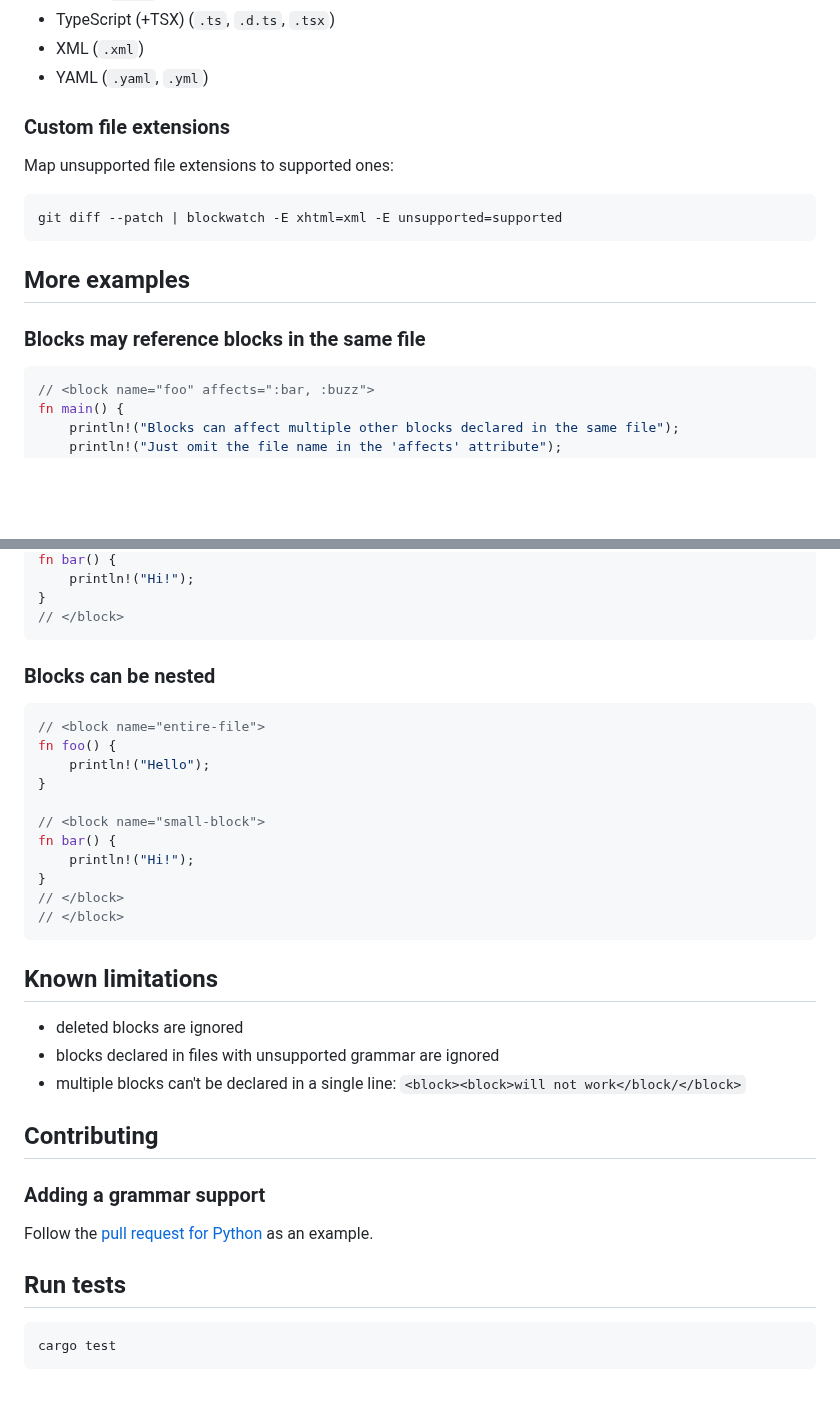
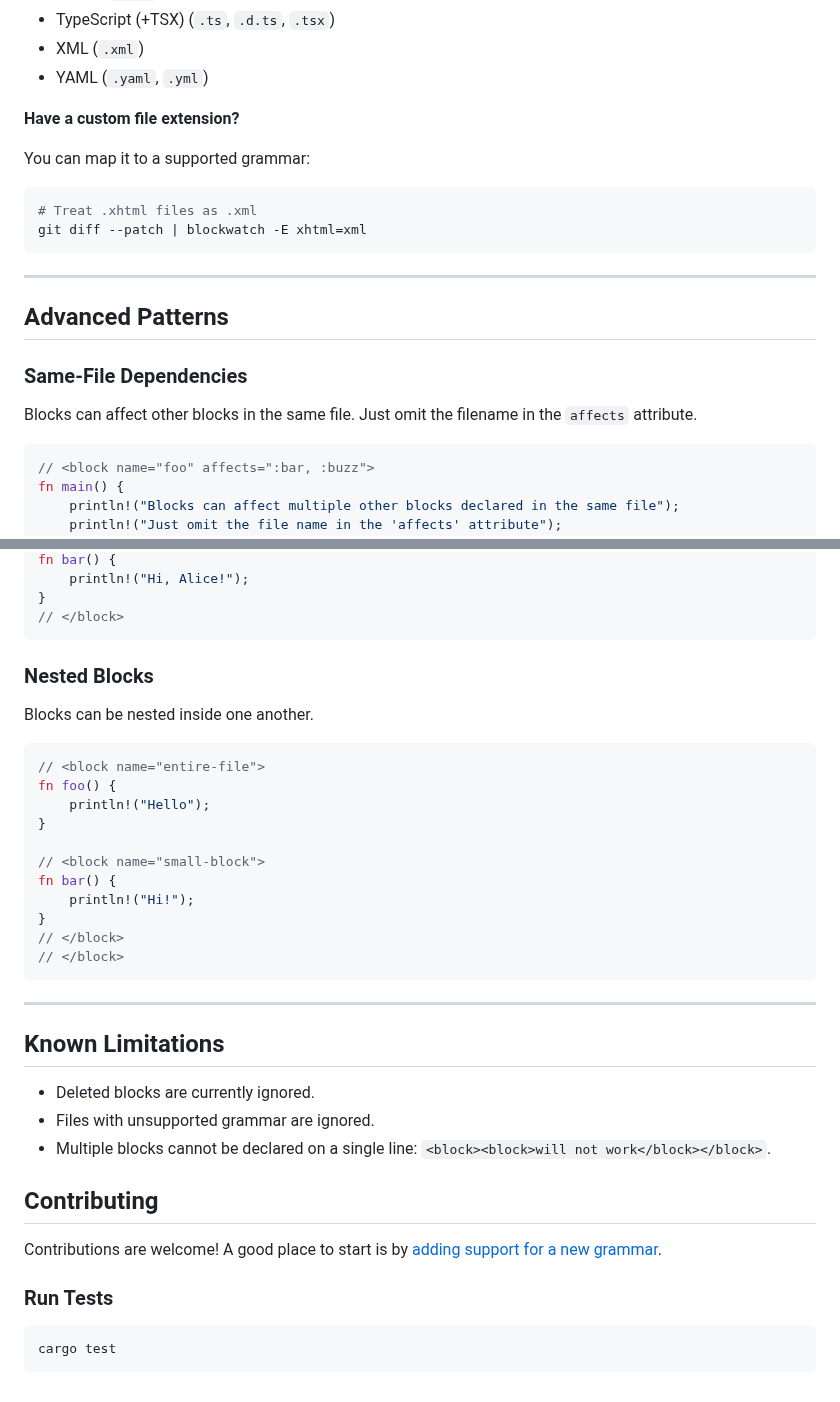
Before and after one commit to mennanov/blockwatch, a Markdown page: README.md, 2 parts joined by grey strips. Drawn GitHub-style; blank space fills up the shorter version.

````diff
--- a/README.md
+++ b/README.md
@@ -135,19 +172,22 @@ See https://github.com/mennanov/blockwatch/releases
 - XML (`.xml`)
 - YAML (`.yaml`, `.yml`)
 
-[//]: # (</block>)
+**Have a custom file extension?**
 
-### Custom file extensions
-
-Map unsupported file extensions to supported ones:
+You can map it to a supported grammar:
 
 ```shell
-git diff --patch | blockwatch -E xhtml=xml -E unsupported=supported
+# Treat .xhtml files as .xml
+git diff --patch | blockwatch -E xhtml=xml
 ```
 
-## More examples
+-----
 
-### Blocks may reference blocks in the same file
+## Advanced Patterns
+
+### Same-File Dependencies
+
+Blocks can affect other blocks in the same file. Just omit the filename in the `affects` attribute.
 
 ```rust
 // <block name="foo" affects=":bar, :buzz">
@@ -179,10 +221,12 @@ fn foo() {
 fn bar() {
-    println!("Hi!");
+    println!("Hi, Alice!");
 }
 // </block>
 ```
 
-### Blocks can be nested
+### Nested Blocks
+
+Blocks can be nested inside one another.
 
 ```rust
 // <block name="entire-file">
@@ -198,19 +242,20 @@ fn bar() {
 // </block>
 ```
 
-## Known limitations
+-----
 
-- deleted blocks are ignored
-- blocks declared in files with unsupported grammar are ignored
-- multiple blocks can't be declared in a single line: `<block><block>will not work</block/</block>`
+## Known Limitations
+
+- Deleted blocks are currently ignored.
+- Files with unsupported grammar are ignored.
+- Multiple blocks cannot be declared on a single line: `<block><block>will not work</block></block>`.
 
 ## Contributing
 
-### Adding a grammar support
+Contributions are welcome! A good place to start is
+by [adding support for a new grammar](https://github.com/mennanov/blockwatch/pull/2).
 
-Follow the [pull request for Python](https://github.com/mennanov/blockwatch/pull/2) as an example.
-
-## Run tests
+### Run Tests
 
 ```shell
 cargo test
````
Also changed, not shown: other parts of README.md (+102 -63 lines).
